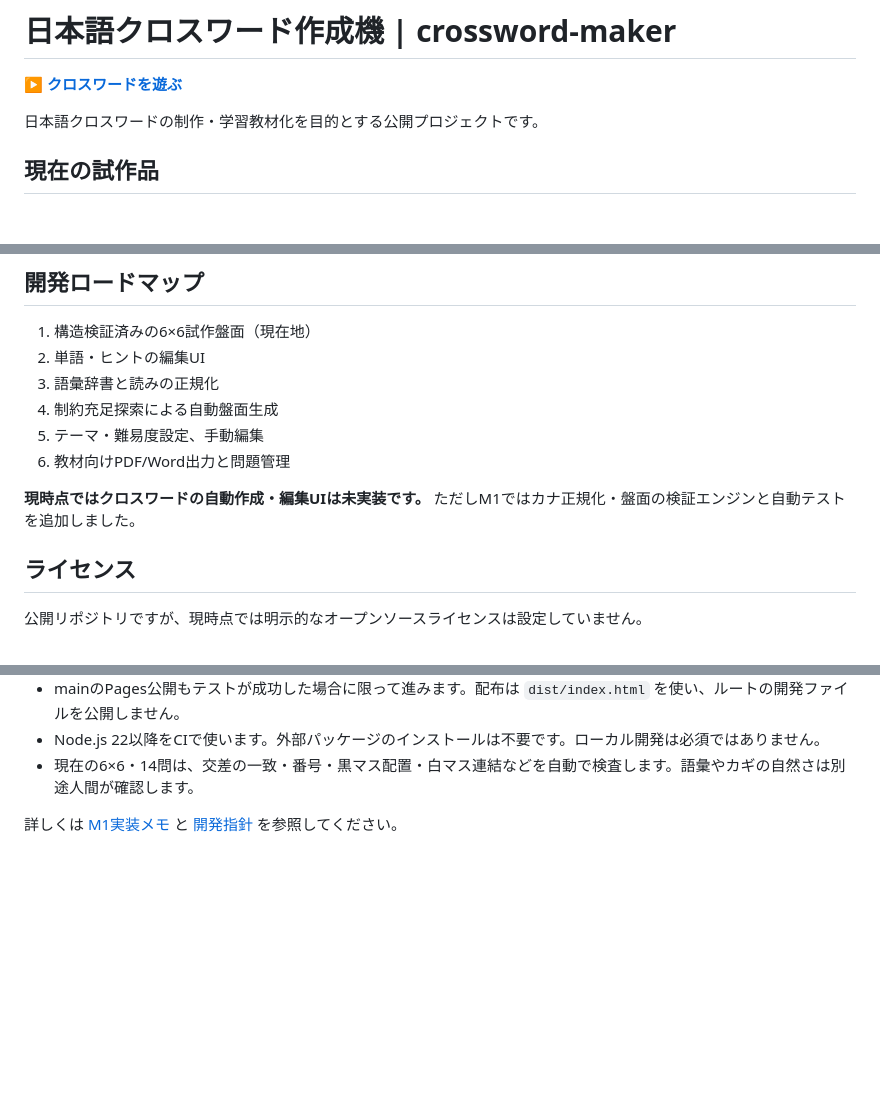
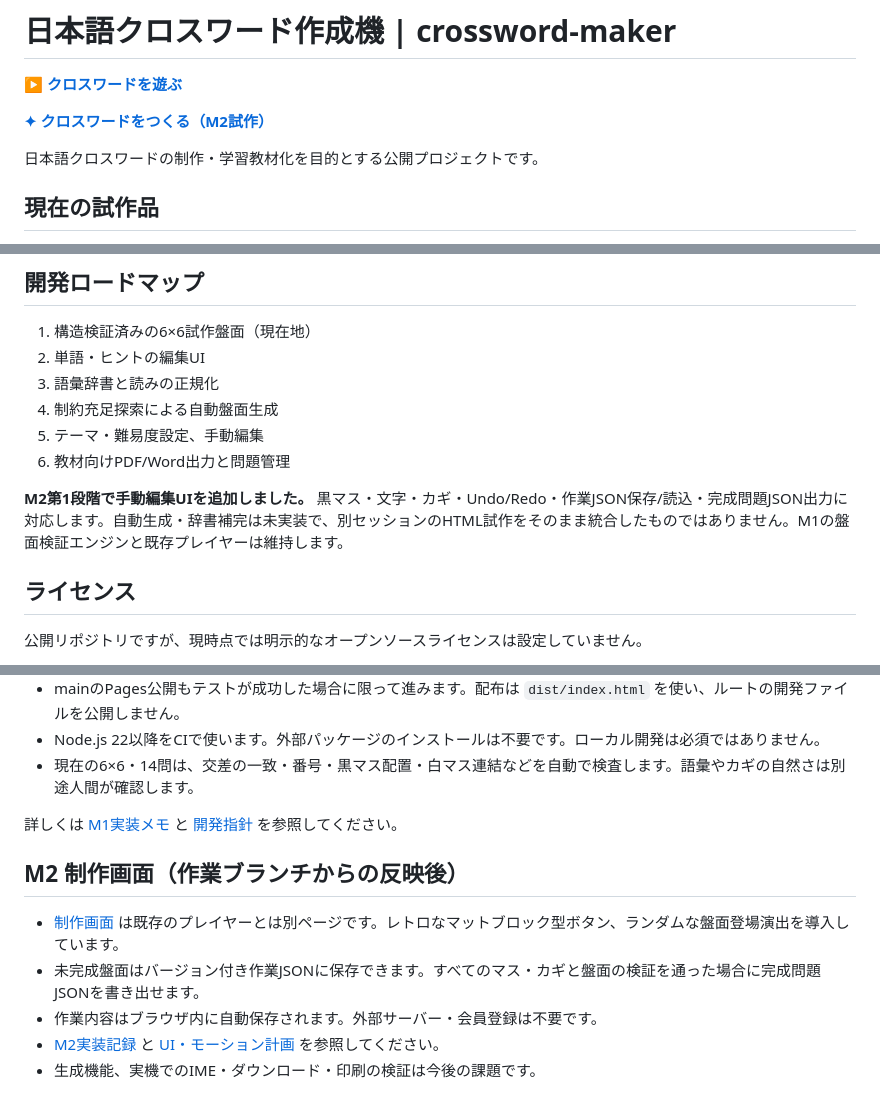
Before and after one commit to yama-books/crossword-maker, a Markdown page: README.md, 3 parts joined by grey strips. Drawn GitHub-style; blank space fills up the shorter version.

Commit message:
docs(m2): add creator link and clarify tested versus planned features

```diff
--- a/README.md
+++ b/README.md
@@ -1,6 +1,8 @@
 # 日本語クロスワード作成機 | crossword-maker
 
 **[▶ クロスワードを遊ぶ](https://yama-books.github.io/crossword-maker/)**
+
+**[✦ クロスワードをつくる（M2試作）](https://yama-books.github.io/crossword-maker/editor.html)**
 
 日本語クロスワードの制作・学習教材化を目的とする公開プロジェクトです。
 
@@ -40,7 +42,7 @@ GitHub Pages公開URL、または `index.html` をローカルで直接開くと
 5. テーマ・難易度設定、手動編集
 6. 教材向けPDF/Word出力と問題管理
 
-**現時点ではクロスワードの自動作成・編集UIは未実装です。** ただしM1ではカナ正規化・盤面の検証エンジンと自動テストを追加しました。
+**M2第1段階で手動編集UIを追加しました。** 黒マス・文字・カギ・Undo/Redo・作業JSON保存/読込・完成問題JSON出力に対応します。自動生成・辞書補完は未実装で、別セッションのHTML試作をそのまま統合したものではありません。M1の盤面検証エンジンと既存プレイヤーは維持します。
 
 ## ライセンス
 
@@ -67,3 +69,11 @@ GitHub Pages公開URL、または `index.html` をローカルで直接開くと
 - 現在の6×6・14問は、交差の一致・番号・黒マス配置・白マス連結などを自動で検査します。語彙やカギの自然さは別途人間が確認します。
 
 詳しくは [M1実装メモ](docs/M1_IMPLEMENTATION.md) と [開発指針](docs/DEVELOPMENT_GUIDELINES.md) を参照してください。
+
+## M2 制作画面（作業ブランチからの反映後）
+
+- [制作画面](editor.html) は既存のプレイヤーとは別ページです。レトロなマットブロック型ボタン、ランダムな盤面登場演出を導入しています。
+- 未完成盤面はバージョン付き作業JSONに保存できます。すべてのマス・カギと盤面の検証を通った場合に完成問題JSONを書き出せます。
+- 作業内容はブラウザ内に自動保存されます。外部サーバー・会員登録は不要です。
+- [M2実装記録](docs/M2_IMPLEMENTATION.md) と [UI・モーション計画](docs/UI_MOTION_PLAN.md) を参照してください。
+- 生成機能、実機でのIME・ダウンロード・印刷の検証は今後の課題です。
```
